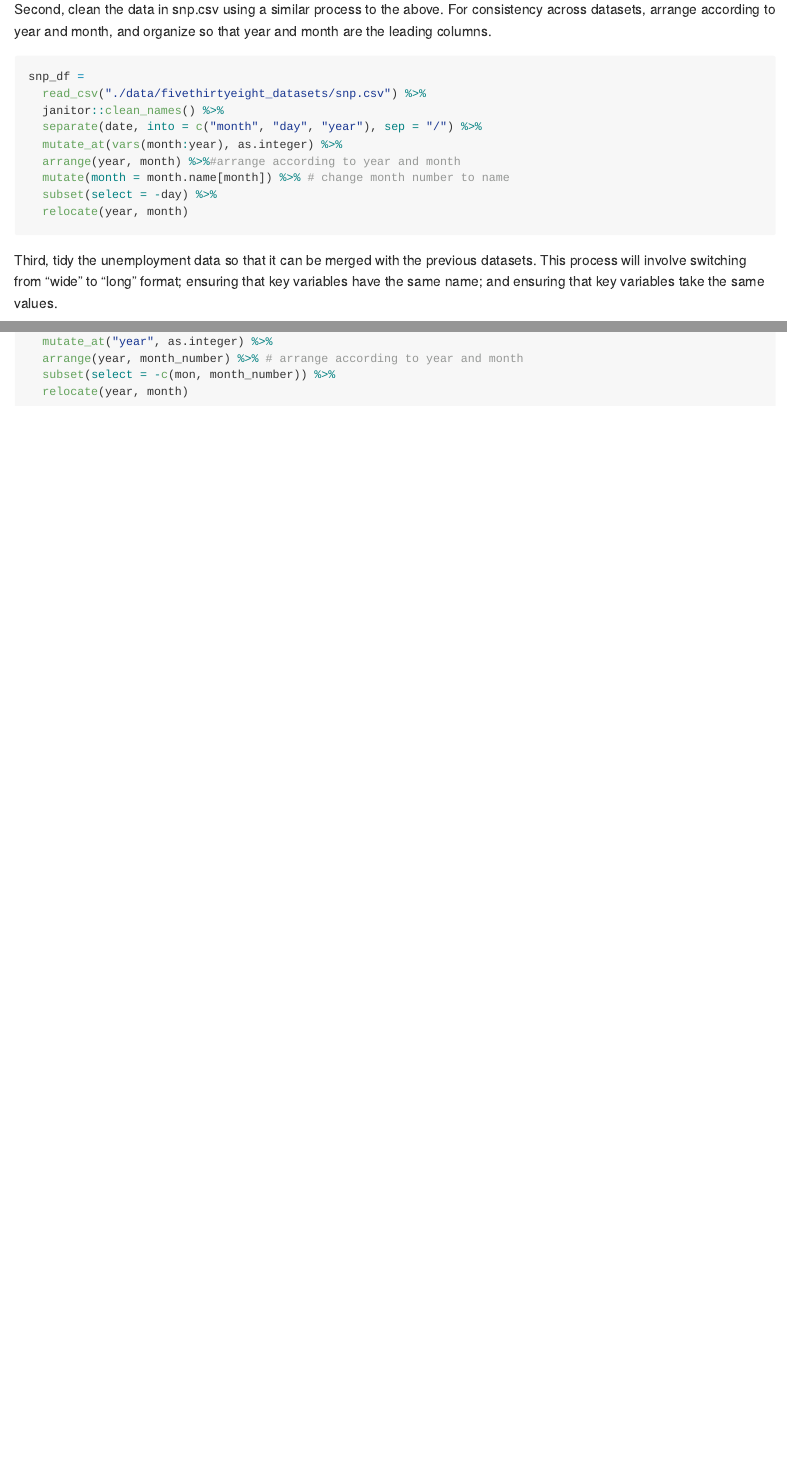
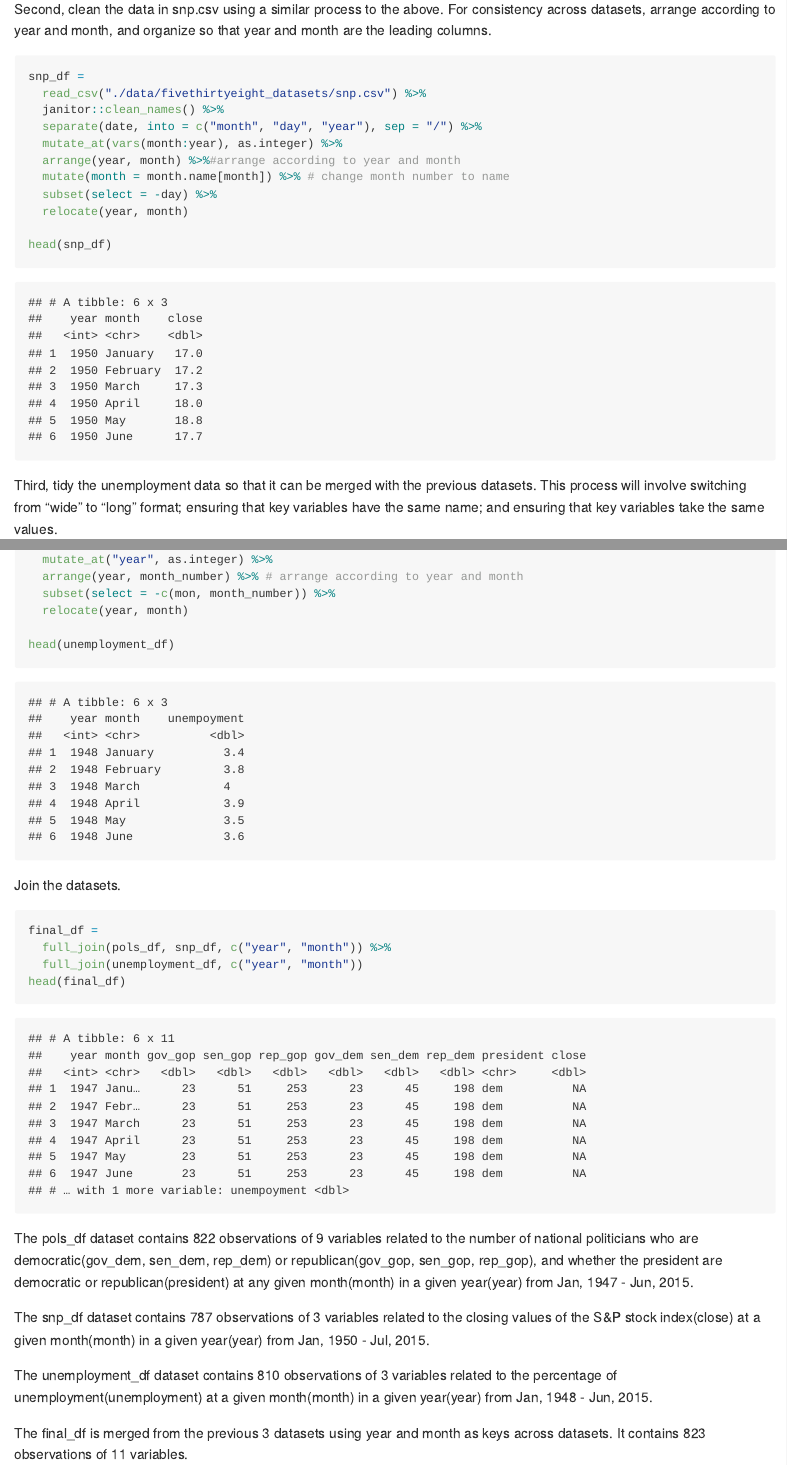
Before and after one commit to Wenbofei/p8105_hw2_wf, an R Markdown document (p8105_hw2_wf2270.Rmd): the page in a window 1100 px wide, from 3740 px down before the commit and from 4010 px down after it, so that both start at the same text, and a second part further down, joined at a grey line. The pictures show the output file p8105_hw2_wf2270.md that the author committed with the source, drawn offline in the style of GitHub.

Commit message:
Prob3 --finish

````diff
--- a/p8105_hw2_wf2270.Rmd
+++ b/p8105_hw2_wf2270.Rmd
@@ -140,6 +142,8 @@ snp_df =
   mutate(month = month.name[month]) %>% # change month number to name
   subset(select = -day) %>%
   relocate(year, month)
+
+head(snp_df)
 ```
 
 Third, tidy the unemployment data so that it can be merged with the previous datasets. This process will involve switching from “wide” to “long” format; ensuring that key variables have the same name; and ensuring that key variables take the same values.
@@ -164,4 +168,22 @@ unemployment_df =
   arrange(year, month_number) %>% # arrange according to year and month
   subset(select = -c(mon, month_number)) %>%
   relocate(year, month)
+
+head(unemployment_df)
 ```
+
+Join the datasets.
+```{r P3merge}
+final_df =
+  full_join(pols_df, snp_df, c("year", "month")) %>%
+  full_join(unemployment_df, c("year", "month"))
+head(final_df)
+```
+
+The pols_df dataset contains `r nrow(pols_df)` observations of `r ncol(pols_df)` variables related to the number of national politicians who are democratic(gov_dem, sen_dem, rep_dem) or republican(gov_gop, sen_gop, rep_gop), and whether the president are democratic or republican(president) at any given month(month) in a given year(year) from Jan, 1947 - Jun, 2015.
+
+The snp_df dataset contains `r nrow(snp_df)` observations of `r ncol(snp_df)` variables related to the closing values of the S&P stock index(close) at a given month(month) in a given year(year) from Jan, 1950 - Jul, 2015.
+
+The unemployment_df dataset contains `r nrow(unemployment_df)` observations of `r ncol(unemployment_df)` variables related to the percentage of unemployment(unemployment) at a given month(month) in a given year(year) from Jan, 1948 - Jun, 2015.
+
+The final_df is merged from the previous 3 datasets using year and month as keys across datasets. It contains `r nrow(final_df)` observations of `r ncol(final_df)` variables.
````
Also changed, not shown: p8105_hw2_wf2270.md, p8105_hw2_wf2270.Rmd (2 more changed lines).
